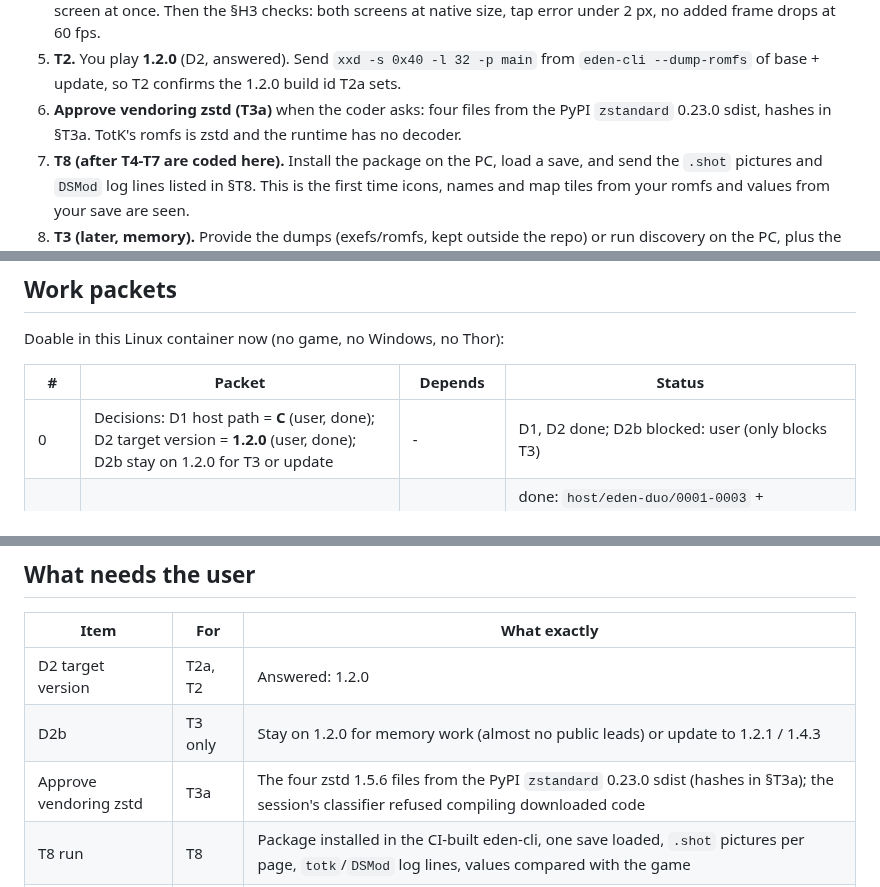
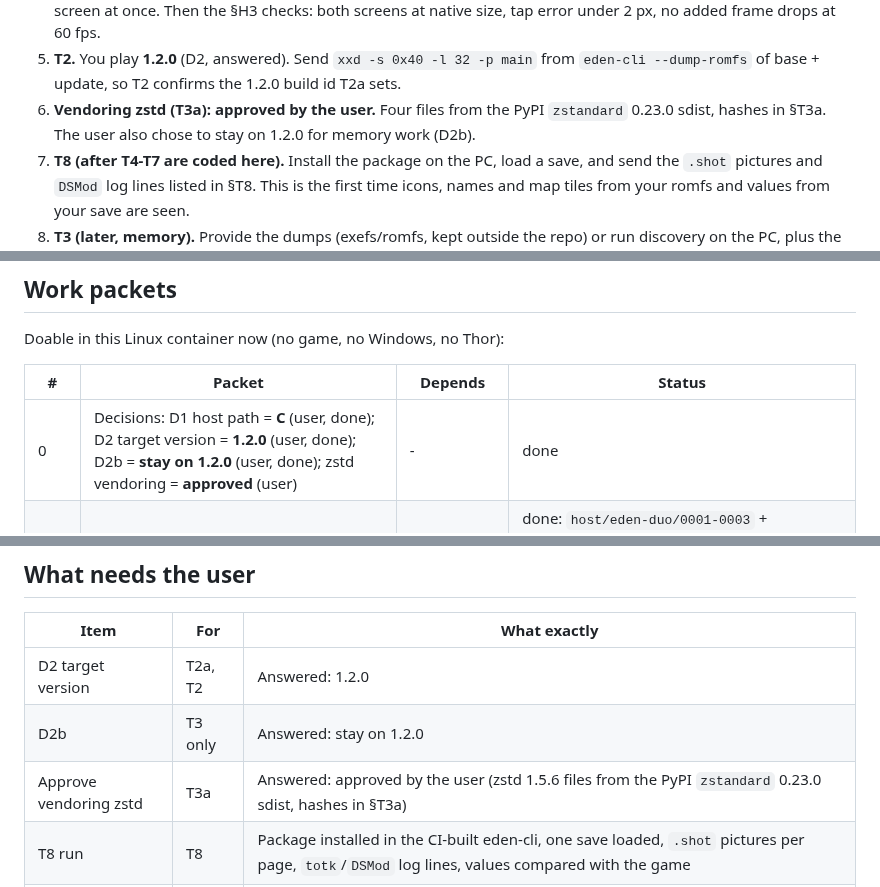
Before and after one commit to drunkitguy/vibe-window, a Markdown page: docs/PLAN.md, 3 parts joined by grey strips. Rendered like a GitHub page.

Commit message:
Record the user's zstd approval and the 1.2.0 decision
Co-Authored-By: Claude Opus 5.5 <noreply@anthropic.com>
Claude-Session: https://claude.ai/code/session_01XgyuSR8o8AbzxuWHYqLwsv

```diff
--- a/docs/PLAN.md
+++ b/docs/PLAN.md
@@ -44,8 +44,8 @@ Everything below is blocked on you, in this order. Send logs, `.shot` files and
    native size, tap error under 2 px, no added frame drops at 60 fps.
 5. **T2.** You play **1.2.0** (D2, answered). Send `xxd -s 0x40 -l 32 -p main` from
    `eden-cli --dump-romfs` of base + update, so T2 confirms the 1.2.0 build id T2a sets.
-6. **Approve vendoring zstd (T3a)** when the coder asks: four files from the PyPI `zstandard`
-   0.23.0 sdist, hashes in §T3a. TotK's romfs is zstd and the runtime has no decoder.
+6. **Vendoring zstd (T3a): approved by the user.** Four files from the PyPI `zstandard` 0.23.0
+   sdist, hashes in §T3a. The user also chose to stay on 1.2.0 for memory work (D2b).
 7. **T8 (after T4-T7 are coded here).** Install the package on the PC, load a save, and send the
    `.shot` pictures and `DSMod` log lines listed in §T8. This is the first time icons, names and
    map tiles from your romfs and values from your save are seen.
@@ -299,7 +299,7 @@ Doable in this Linux container now (no game, no Windows, no Thor):
 
 | # | Packet | Depends | Status |
 |---|---|---|---|
-| 0 | Decisions: D1 host path = **C** (user, done); D2 target version = **1.2.0** (user, done); D2b stay on 1.2.0 for T3 or update | - | D1, D2 done; D2b blocked: user (only blocks T3) |
+| 0 | Decisions: D1 host path = **C** (user, done); D2 target version = **1.2.0** (user, done); D2b = **stay on 1.2.0** (user, done); zstd vendoring = **approved** (user) | - | done |
 | H1a | Eden Duo: native modules on Windows (loader, harness compile fix, tests), as patches | - | done: `host/eden-duo/0001-0003` + `host/eden-duo-companions/0001`; loader Catch2 tests pass standalone; full eden-duo build blocked (proxy 403 on CPM fmt download), real-Windows checks in H1c; critic SATISFIED round 3 |
 | T1 | TotK package skeleton: build gate, fail-closed reader, tests; Linux `.so` and Windows DLL; `.dsmod.zip` | H1a (builder patch) | done: `2c482b6` (+ plan `911aed8`); gcc/clang/MinGW builds and ctest pass (MinGW under wine), single export, package + wine probe pass; critic SATISFIED round 3 |
 | H1b | eden-cli composite layout: `--window-rect`, `--aux-rect`, borderless, aux not focusable | H1a | done: `afe952e`, patch 0004 adds `--window-rect`/`--aux-rect` (borderless, hidden until placed), non-focusable aux, 640x360 main floor, 32767 bound, ledger rows; parser tests pass natively and under wine; SDL and harness code compile-checked only in H1c; critic SATISFIED round 3 |
@@ -1076,8 +1076,8 @@ path differs on 1.2.0) the pages still show ids, numbers and empty picture slots
 | Item | For | What exactly |
 |---|---|---|
 | D2 target version | T2a, T2 | Answered: 1.2.0 |
-| D2b | T3 only | Stay on 1.2.0 for memory work (almost no public leads) or update to 1.2.1 / 1.4.3 |
-| Approve vendoring zstd | T3a | The four zstd 1.5.6 files from the PyPI `zstandard` 0.23.0 sdist (hashes in §T3a); the session's classifier refused compiling downloaded code |
+| D2b | T3 only | Answered: stay on 1.2.0 |
+| Approve vendoring zstd | T3a | Answered: approved by the user (zstd 1.5.6 files from the PyPI `zstandard` 0.23.0 sdist, hashes in §T3a) |
 | T8 run | T8 | Package installed in the CI-built eden-cli, one save loaded, `.shot` pictures per page, `totk`/`DSMod` log lines, values compared with the game |
 | eden-duo fork + Windows build | H1c | A fork repo for the H1 patches, and either a Windows build on their PC (MSVC + Ninja, `tools/windows/load-msvc-env.ps1` [S1 docs/Build.md]) or a GitHub Actions Windows runner in the fork |
 | Windows tests | H1c, H2 | Install the window-host MSI from `apollo2-vibe` branch `claude/clever-clarke-k7hhhj`, add the "TotK duo" app (H2), run the H1c and H2 checks; send host logs and `.shot` screenshots |
```
Also changed, not shown: other parts of docs/PLAN.md (+1 -1 lines).
